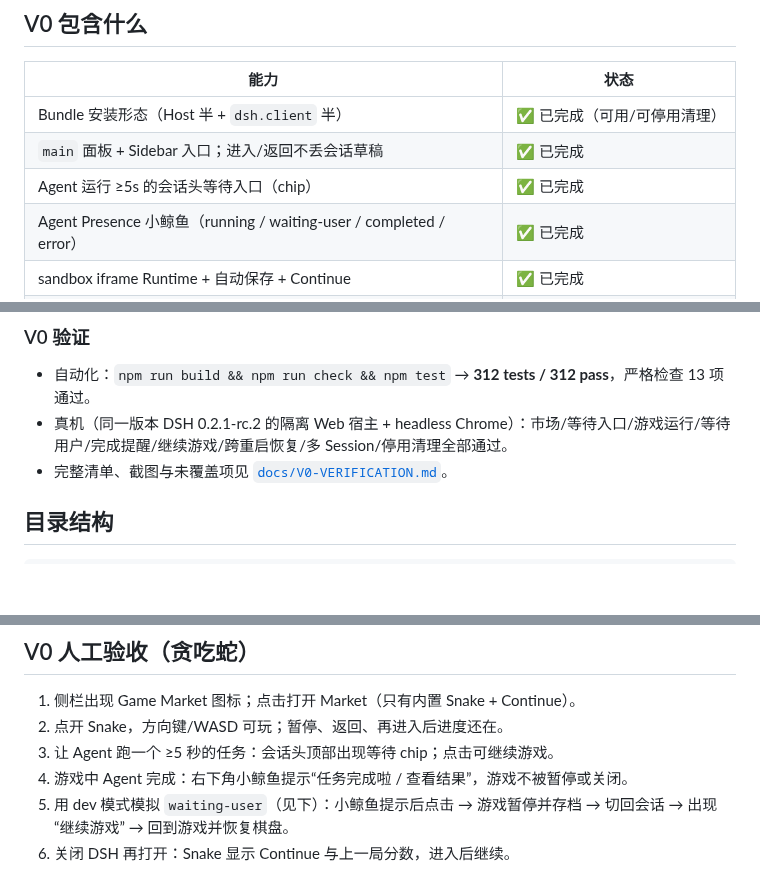
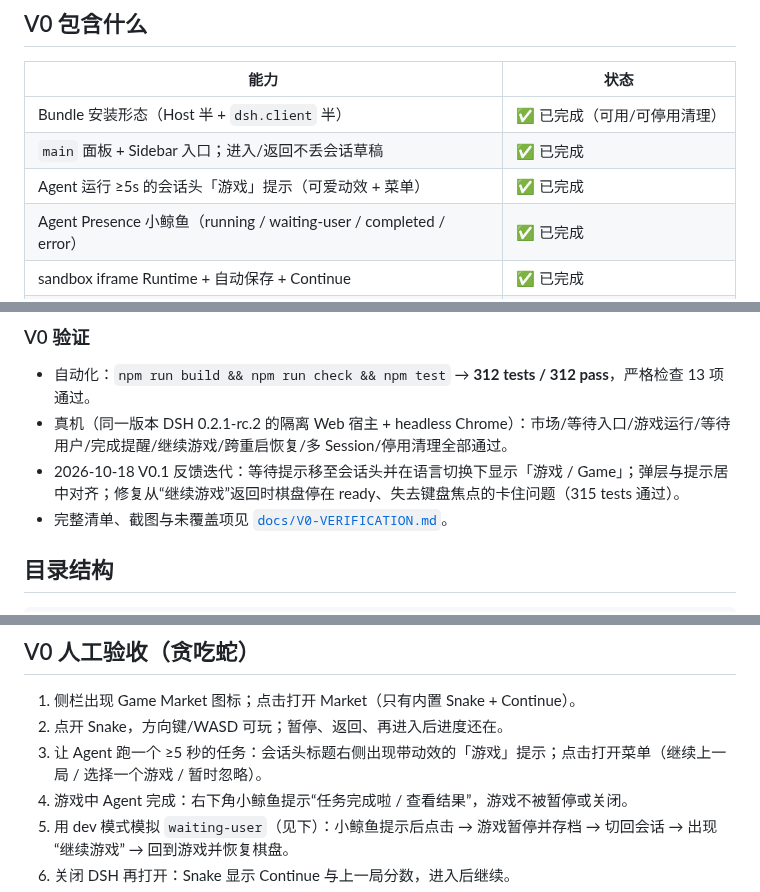
Before and after one commit to heswy/dsh-game-market, a Markdown page: README.md, 3 parts joined by grey strips. GitHub-like rendering; blank space fills up the shorter version.

```diff
--- a/README.md
+++ b/README.md
@@ -14,7 +14,7 @@
 |---|---|
 | Bundle 安装形态（Host 半 + `dsh.client` 半） | ✅ 已完成（可用/可停用清理） |
 | `main` 面板 + Sidebar 入口；进入/返回不丢会话草稿 | ✅ 已完成 |
-| Agent 运行 ≥5s 的会话头等待入口（chip） | ✅ 已完成 |
+| Agent 运行 ≥5s 的会话头「游戏」提示（可爱动效 + 菜单） | ✅ 已完成 |
 | Agent Presence 小鲸鱼（running / waiting-user / completed / error） | ✅ 已完成 |
 | sandbox iframe Runtime + 自动保存 + Continue | ✅ 已完成 |
 | 需要用户：暂停存档 → 切回处理 → 一键回游戏 | ✅ 已完成 |
@@ -25,6 +25,7 @@
 
 - 自动化：`npm run build && npm run check && npm test` → **312 tests / 312 pass**，严格检查 13 项通过。
 - 真机（同一版本 DSH 0.2.1-rc.2 的隔离 Web 宿主 + headless Chrome）：市场/等待入口/游戏运行/等待用户/完成提醒/继续游戏/跨重启恢复/多 Session/停用清理全部通过。
+- 2026-10-18 V0.1 反馈迭代：等待提示移至会话头并在语言切换下显示「游戏 / Game」；弹层与提示居中对齐；修复从“继续游戏”返回时棋盘停在 ready、失去键盘焦点的卡住问题（315 tests 通过）。
 - 完整清单、截图与未覆盖项见 [`docs/V0-VERIFICATION.md`](./docs/V0-VERIFICATION.md)。
 
 ## 目录结构
@@ -83,7 +84,7 @@ npm run dev:disable -- --yes
 
 1. 侧栏出现 Game Market 图标；点击打开 Market（只有内置 Snake + Continue）。
 2. 点开 Snake，方向键/WASD 可玩；暂停、返回、再进入后进度还在。
-3. 让 Agent 跑一个 ≥5 秒的任务：会话头顶部出现等待 chip；点击可继续游戏。
+3. 让 Agent 跑一个 ≥5 秒的任务：会话头标题右侧出现带动效的「游戏」提示；点击打开菜单（继续上一局 / 选择一个游戏 / 暂时忽略）。
 4. 游戏中 Agent 完成：右下角小鲸鱼提示“任务完成啦 / 查看结果”，游戏不被暂停或关闭。
 5. 用 dev 模式模拟 `waiting-user`（见下）：小鲸鱼提示后点击 → 游戏暂停并存档 → 切回会话 → 出现“继续游戏” → 回到游戏并恢复棋盘。
 6. 关闭 DSH 再打开：Snake 显示 Continue 与上一局分数，进入后继续。
```
Also changed, not shown: PROJECT_MEMORY.md (+5 -2 lines), docs/V0-VERIFICATION.md (+20 -2 lines), docs/verification/v0/v0.1-header-hint.png (added), docs/verification/v0/v0.1-header-menu.png (added), docs/verification/v0/v0.1-resume-playing.png (added), docs/verification/v0/v0.1-resume-prompt.png (added).
